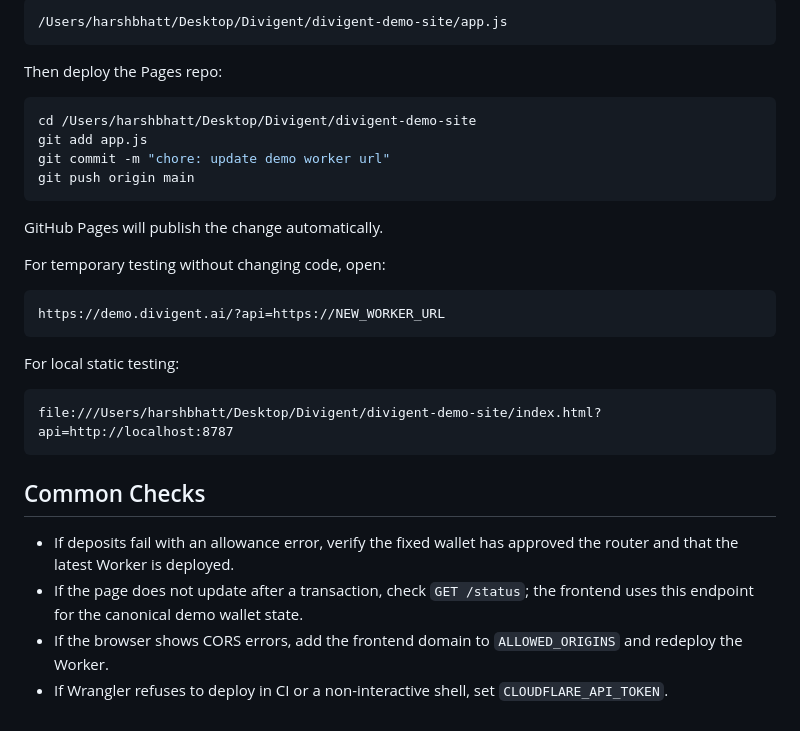
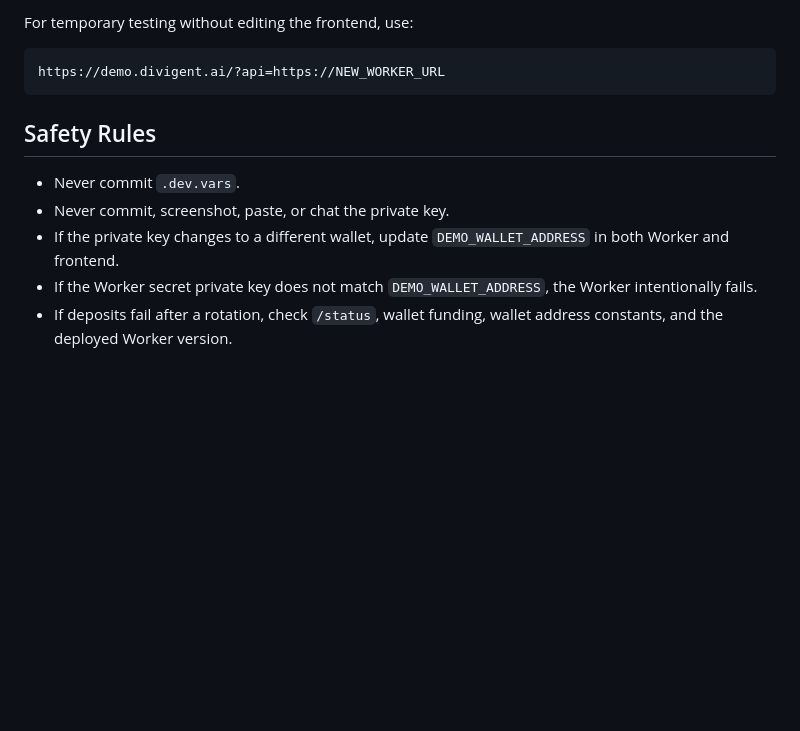
Before and after one commit to Divigent/divigent-protocol, a Markdown page: demo-worker/WORKER_HANDOFF.md, the part around one of its changes. Drawn GitHub-style; blank space fills up the shorter version.

````diff
--- a/demo-worker/WORKER_HANDOFF.md
+++ b/demo-worker/WORKER_HANDOFF.md
@@ -143,34 +184,14 @@ To permanently attach a new Worker, edit this default URL in:
 
-```text
-/Users/harshbhatt/Desktop/Divigent/divigent-demo-site/app.js
-```
-
-Then deploy the Pages repo:
-
-```sh
-cd /Users/harshbhatt/Desktop/Divigent/divigent-demo-site
-git add app.js
-git commit -m "chore: update demo worker url"
-git push origin main
-```
-
-GitHub Pages will publish the change automatically.
-
-For temporary testing without changing code, open:
+For temporary testing without editing the frontend, use:
 
 ```text
 https://demo.divigent.ai/?api=https://NEW_WORKER_URL
 ```
 
-For local static testing:
+## Safety Rules
 
-```text
-file:///Users/harshbhatt/Desktop/Divigent/divigent-demo-site/index.html?api=http://localhost:8787
-```
-
-## Common Checks
-
-- If deposits fail with an allowance error, verify the fixed wallet has approved the router and that the latest Worker is deployed.
-- If the page does not update after a transaction, check `GET /status`; the frontend uses this endpoint for the canonical demo wallet state.
-- If the browser shows CORS errors, add the frontend domain to `ALLOWED_ORIGINS` and redeploy the Worker.
-- If Wrangler refuses to deploy in CI or a non-interactive shell, set `CLOUDFLARE_API_TOKEN`.
+- Never commit `.dev.vars`.
+- Never commit, screenshot, paste, or chat the private key.
+- If the private key changes to a different wallet, update `DEMO_WALLET_ADDRESS` in both Worker and frontend.
+- If the Worker secret private key does not match `DEMO_WALLET_ADDRESS`, the Worker intentionally fails.
+- If deposits fail after a rotation, check `/status`, wallet funding, wallet address constants, and the deployed Worker version.
````
Also changed, not shown: other parts of demo-worker/WORKER_HANDOFF.md (+97 -56 lines).
